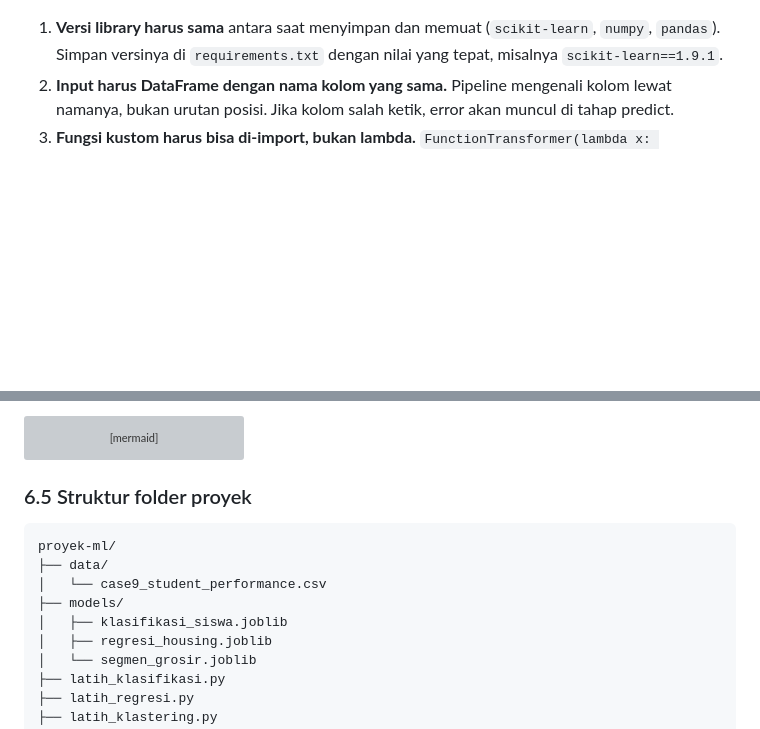
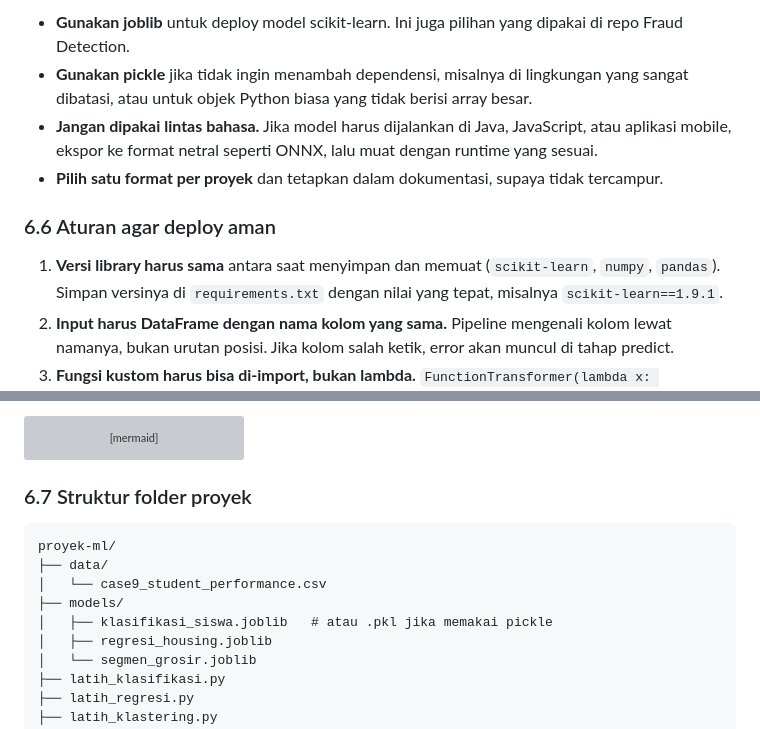
Before and after one commit to Muhammad-Ikhwan-Fathulloh/Artificial-Intelegent-Course-Bank, a Markdown page: Machine_Learning_and_Evaluation_Metric.md, 2 parts joined by grey strips. GitHub-like rendering; blank space fills up the shorter version; grey boxes are pictures that could not be loaded.

````diff
--- a/Machine_Learning_and_Evaluation_Metric.md
+++ b/Machine_Learning_and_Evaluation_Metric.md
@@ -660,3 +721,9 @@ print(f"Prediksi: {label} (probabilitas lulus {proba:.1%})")
+- **Gunakan joblib** untuk deploy model scikit-learn. Ini juga pilihan yang dipakai di repo Fraud Detection.
+- **Gunakan pickle** jika tidak ingin menambah dependensi, misalnya di lingkungan yang sangat dibatasi, atau untuk objek Python biasa yang tidak berisi array besar.
+- **Jangan dipakai lintas bahasa.** Jika model harus dijalankan di Java, JavaScript, atau aplikasi mobile, ekspor ke format netral seperti ONNX, lalu muat dengan runtime yang sesuai.
+- **Pilih satu format per proyek** dan tetapkan dalam dokumentasi, supaya tidak tercampur.
+
+### 6.6 Aturan agar deploy aman
 
 1. **Versi library harus sama** antara saat menyimpan dan memuat (`scikit-learn`, `numpy`, `pandas`). Simpan versinya di `requirements.txt` dengan nilai yang tepat, misalnya `scikit-learn==1.9.1`.
 2. **Input harus DataFrame dengan nama kolom yang sama.** Pipeline mengenali kolom lewat namanya, bukan urutan posisi. Jika kolom salah ketik, error akan muncul di tahap predict.
@@ -680,14 +747,14 @@ sequenceDiagram
     A-->>U: tampilkan hasil
 ```
 
-### 6.5 Struktur folder proyek
+### 6.7 Struktur folder proyek
 
 ```text
 proyek-ml/
 ├── data/
 │   └── case9_student_performance.csv
 ├── models/
-│   ├── klasifikasi_siswa.joblib
+│   ├── klasifikasi_siswa.joblib   # atau .pkl jika memakai pickle
 │   ├── regresi_housing.joblib
 │   └── segmen_grosir.joblib
 ├── latih_klasifikasi.py
````
Also changed, not shown: other parts of Machine_Learning_and_Evaluation_Metric.md (+62 -1 lines).
